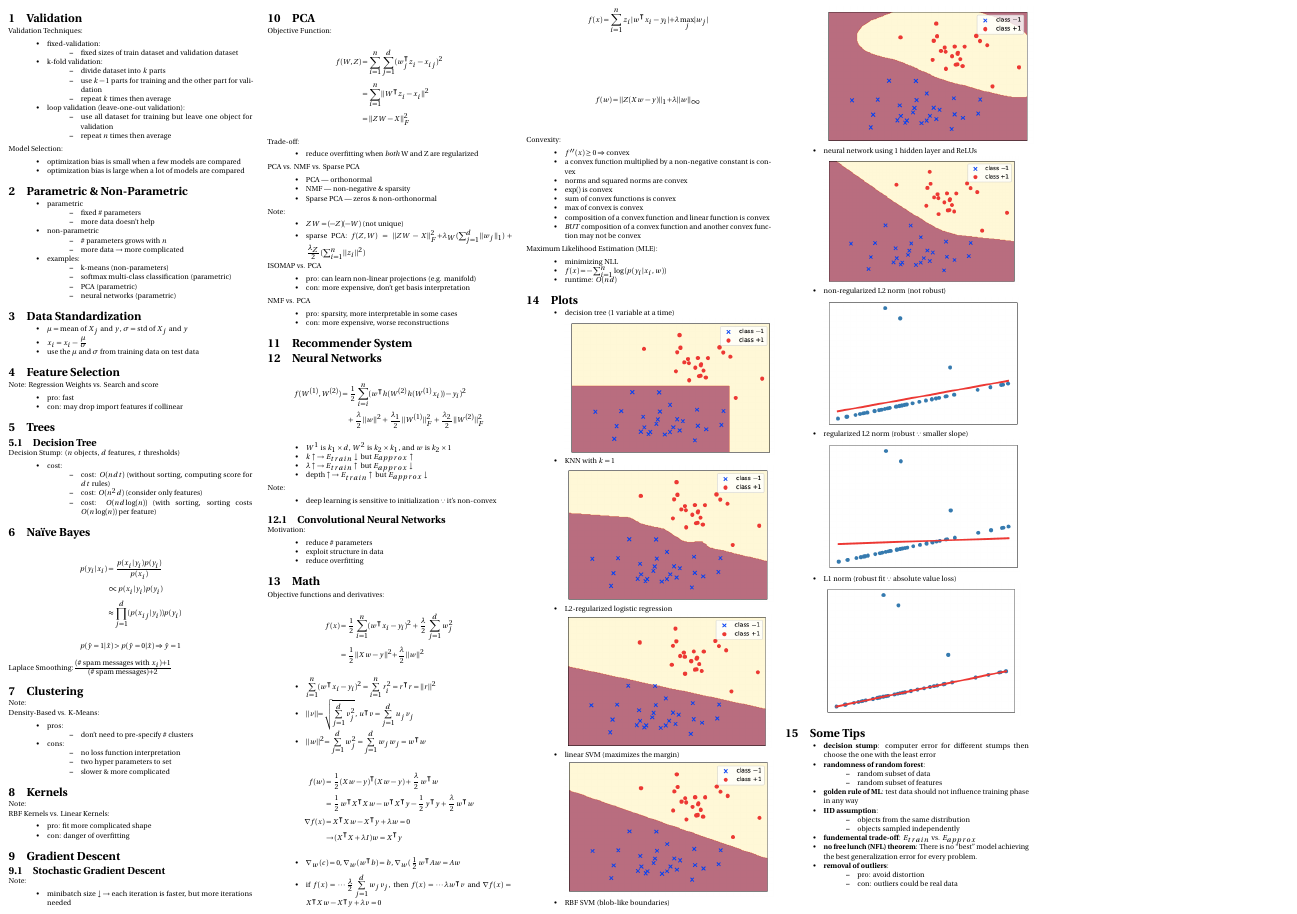
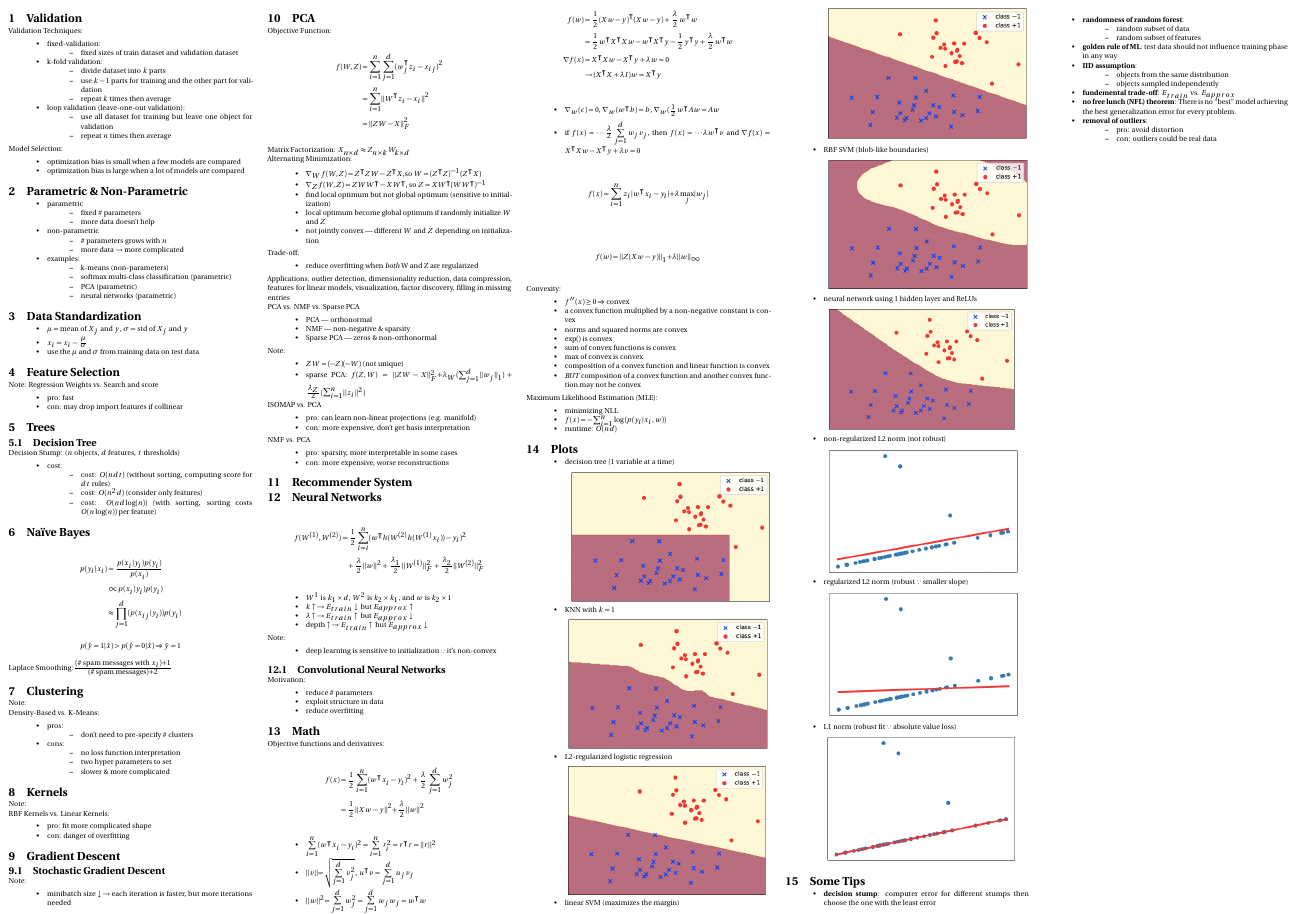
Before and after one commit to kaitian-xie/cpsc340-cheatsheet, a LaTeX document (main.tex): part of the page, cut so that both start at the same text. Compiled offline with pdfLaTeX.

Commit message:
Update PCA

```diff
--- a/main.tex
+++ b/main.tex
@@ -160,15 +160,25 @@ Objective Function:
     &= \sum_{i=1}^{n} ||W^\intercal z_i - x_i||^2 \\
     &= ||ZW-X||_F^2
 \end{align*}
+Matrix Factorization: \(X_{n \times d} \approx Z_{n \times k} W_{k \times d}\) \\
 % \begin{dmath*}
 %     f(W,Z) = \sum_{i=1}^{n} \sum_{j=1}^{d} (w_j^\intercal z_i - x_{ij})^2 + \frac{\lambda_W}{2} ||W|_F^2 \frac{\lambda_Z}{2} ||Z||_F^2
 % \end{dmath*}
+Alternating Minimization:
+\begin{itemize}
+    \item \(\nabla_W f(W,Z) = Z^\intercal Z W - Z^\intercal X\),so \(W = (Z^\intercal Z)^{-1} (Z^\intercal X)\)
+    \item \(\nabla_Z f(W,Z) = Z W W^\intercal - X W^\intercal \), so \(Z = X W^\intercal (W W^\intercal)^{-1}\)
+    \item find local optimum but not global optimum (sensitive to initialization)
+    \item local optimum become global optimum if randomly initialize \(W\) and \(Z\)
+    \item not jointly convex --- different \(W\) and \(Z\) depending on initialization
+\end{itemize}
 Trade-off:
 \begin{itemize}
     \item reduce overfitting when \emph{both} W and Z are regularized
     % TODO: 2016 Final Q8 (d)
     % TODO: L29 s7a
 \end{itemize}
+Applications: outlier detection, dimensionality reduction, data compression, features for linear models, visualization, factor discovery, filling in missing entries \\
 PCA vs. NMF vs. Sparse PCA
 \begin{itemize}
     \item PCA --- orthonormal
```
